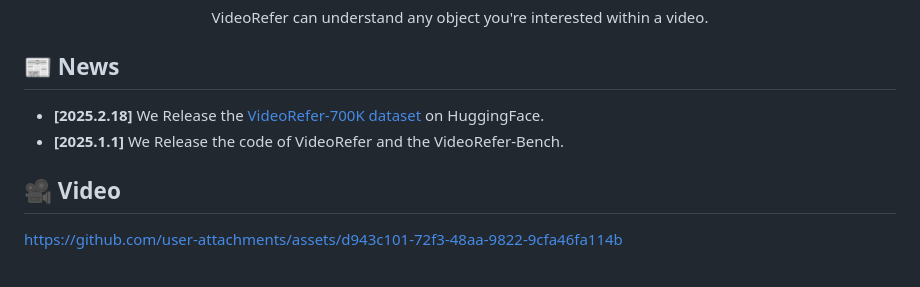
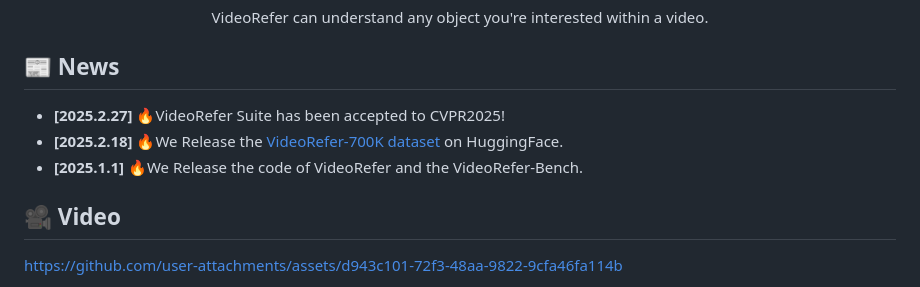
Before and after one commit to alibaba-damo-academy/PixelRefer, a Markdown page: README.md, the part around the change. Drawn GitHub-style.

```diff
--- a/README.md
+++ b/README.md
@@ -28,8 +28,9 @@ VideoRefer Suite: Advancing Spatial-Temporal Object Understanding with Video LLM
 
 
 ## 📰 News
-* **[2025.2.18]**  We Release the [VideoRefer-700K dataset](https://huggingface.co/datasets/DAMO-NLP-SG/VideoRefer-700K) on HuggingFace.
-* **[2025.1.1]**  We Release the code of VideoRefer and the VideoRefer-Bench.
+* **[2025.2.27]** 🔥VideoRefer Suite has been accepted to CVPR2025!
+* **[2025.2.18]**  🔥We Release the [VideoRefer-700K dataset](https://huggingface.co/datasets/DAMO-NLP-SG/VideoRefer-700K) on HuggingFace.
+* **[2025.1.1]**  🔥We Release the code of VideoRefer and the VideoRefer-Bench.
 
 
 ## 🎥 Video
```
